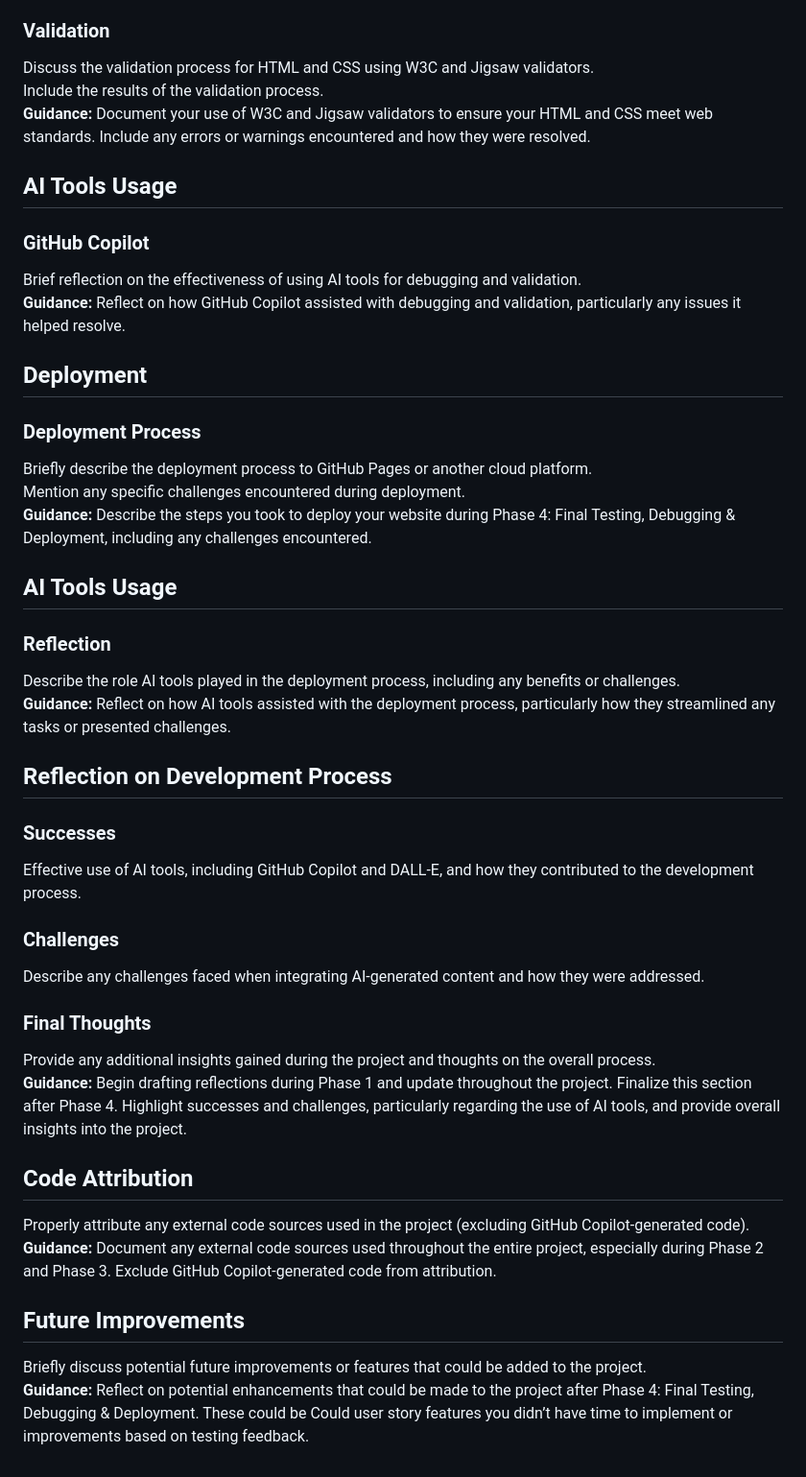
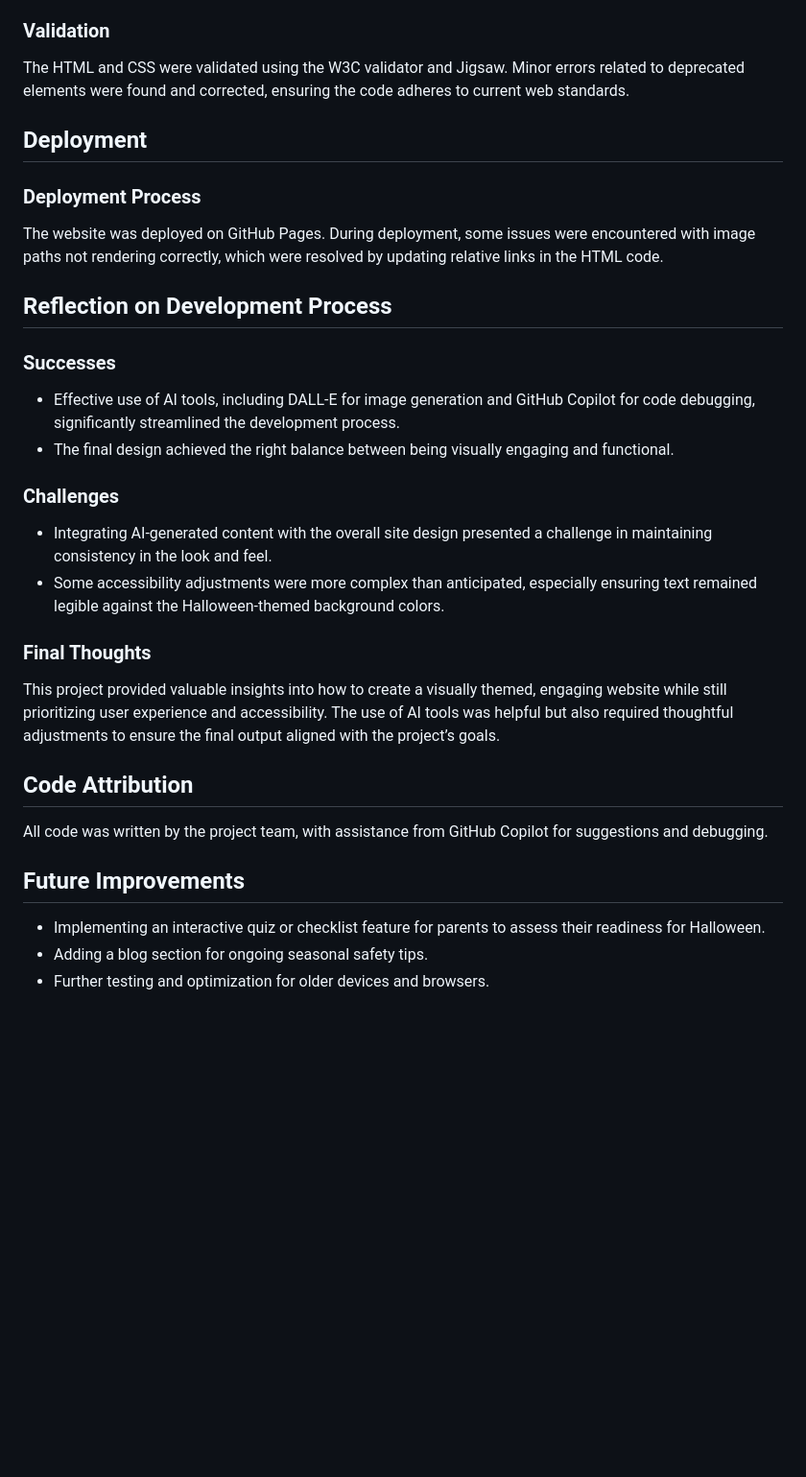
Before and after one commit to sahebachabra/harmless-halloween, a Markdown page: README.md, the part around the change printed below. Shown: that part at 96% size. Drawn GitHub-style; blank space fills up the shorter version.

```diff
--- a/README.md
+++ b/README.md
@@ -96,44 +74,29 @@ Mention any issues found and how they were resolved.
 
 ### Validation
-Discuss the validation process for HTML and CSS using W3C and Jigsaw validators.
-Include the results of the validation process.
-**Guidance:** Document your use of W3C and Jigsaw validators to ensure your HTML and CSS meet web standards. Include any errors or warnings encountered and how they were resolved.
-
-## AI Tools Usage
-
-### GitHub Copilot
-Brief reflection on the effectiveness of using AI tools for debugging and validation.
-**Guidance:** Reflect on how GitHub Copilot assisted with debugging and validation, particularly any issues it helped resolve.
+The HTML and CSS were validated using the W3C validator and Jigsaw. Minor errors related to deprecated elements were found and corrected, ensuring the code adheres to current web standards.
 
 ## Deployment
 
 ### Deployment Process
-Briefly describe the deployment process to GitHub Pages or another cloud platform.
-Mention any specific challenges encountered during deployment.
-**Guidance:** Describe the steps you took to deploy your website during Phase 4: Final Testing, Debugging & Deployment, including any challenges encountered.
-
-## AI Tools Usage
-
-### Reflection
-Describe the role AI tools played in the deployment process, including any benefits or challenges.
-**Guidance:** Reflect on how AI tools assisted with the deployment process, particularly how they streamlined any tasks or presented challenges.
+The website was deployed on GitHub Pages. During deployment, some issues were encountered with image paths not rendering correctly, which were resolved by updating relative links in the HTML code.
 
 ## Reflection on Development Process
 
 ### Successes
-Effective use of AI tools, including GitHub Copilot and DALL-E, and how they contributed to the development process.
+- Effective use of AI tools, including DALL-E for image generation and GitHub Copilot for code debugging, significantly streamlined the development process.
+- The final design achieved the right balance between being visually engaging and functional.
 
 ### Challenges
-Describe any challenges faced when integrating AI-generated content and how they were addressed.
+- Integrating AI-generated content with the overall site design presented a challenge in maintaining consistency in the look and feel.
+- Some accessibility adjustments were more complex than anticipated, especially ensuring text remained legible against the Halloween-themed background colors.
 
 ### Final Thoughts
-Provide any additional insights gained during the project and thoughts on the overall process.
-**Guidance:** Begin drafting reflections during Phase 1 and update throughout the project. Finalize this section after Phase 4. Highlight successes and challenges, particularly regarding the use of AI tools, and provide overall insights into the project.
+This project provided valuable insights into how to create a visually themed, engaging website while still prioritizing user experience and accessibility. The use of AI tools was helpful but also required thoughtful adjustments to ensure the final output aligned with the project’s goals.
 
 ## Code Attribution
-Properly attribute any external code sources used in the project (excluding GitHub Copilot-generated code).
-**Guidance:** Document any external code sources used throughout the entire project, especially during Phase 2 and Phase 3. Exclude GitHub Copilot-generated code from attribution.
+All code was written by the project team, with assistance from GitHub Copilot for suggestions and debugging.
 
 ## Future Improvements
-Briefly discuss potential future improvements or features that could be added to the project.
-**Guidance:** Reflect on potential enhancements that could be made to the project after Phase 4: Final Testing, Debugging & Deployment. These could be Could user story features you didn’t have time to implement or improvements based on testing feedback.
+- Implementing an interactive quiz or checklist feature for parents to assess their readiness for Halloween.
+- Adding a blog section for ongoing seasonal safety tips.
+- Further testing and optimization for older devices and browsers.
```
Also changed, not shown: other parts of README.md (+33 -55 lines), readmeimages/desktop1.png (added), readmeimages/desktop2.png (added).
